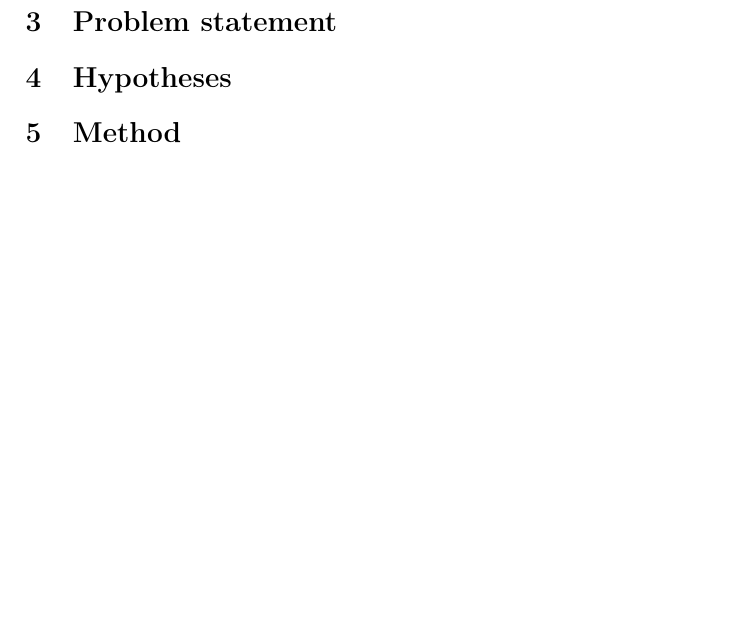
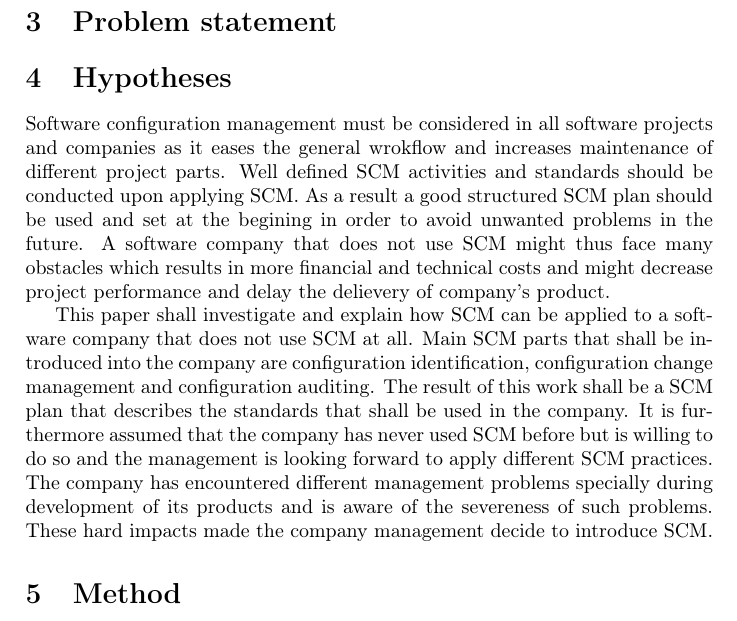
Before and after one commit to fernando-an-pereira/-EDAN10--Synopsis---Group-Ie, a LaTeX document (synopsis.tex): part of page 3 of 3 before the commit and part of page 3 of 4 after it, cut so that both start at the same text, the shorter picture padded with empty space. Compiled offline with pdfLaTeX.

Commit message:
hypotheses

```diff
--- a/synopsis.tex
+++ b/synopsis.tex
@@ -64,6 +64,9 @@ In this work, we will discuss about the introduction of SCM in a company, that i
 \section{Problem statement}
 
 \section{Hypotheses}
+Software configuration management must be considered in all software projects and companies as it eases the general wrokflow and increases maintenance of different project parts. Well defined SCM activities and standards should be conducted upon applying SCM. As a result a good structured SCM plan should be used and set at the begining in order to avoid unwanted problems in the future. A software company that does not use SCM might thus face many obstacles which results in more financial and technical costs and might decrease project performance and delay the delievery of company's product.
+
+This paper shall investigate and explain how SCM can be applied to a software company that does not use SCM at all. Main SCM parts that shall be introduced into the company are configuration identification, configuration change management and configuration auditing. The result of this work shall be a SCM plan that describes the standards that shall be used in the company. It is furthermore assumed that the company has never used SCM before but is willing to do so and the management is looking forward to apply different SCM practices. The company has encountered different management problems specially during development of its products and is aware of the severeness of such problems. These hard impacts made the company management decide to introduce SCM.
 
 \section{Method}
 
```
